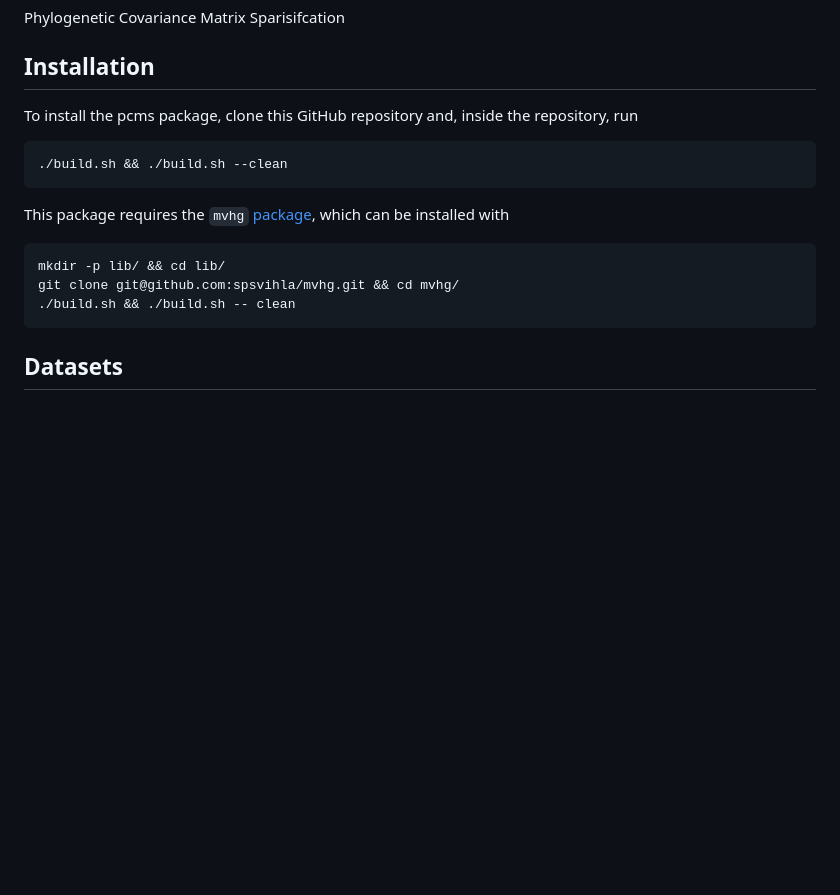
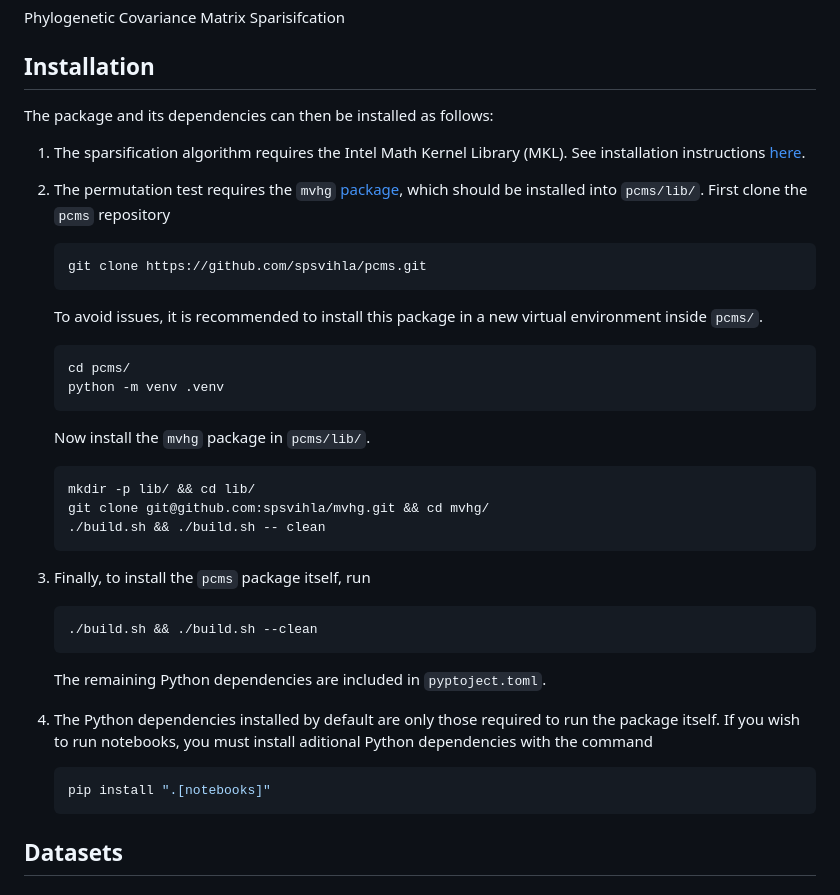
Before and after one commit to spsvihla/pcms, a Markdown page: README.md, the part around the change. Rendered like a GitHub page; blank space fills up the shorter version.

Commit message:
Change: installation instructions

````diff
--- a/README.md
+++ b/README.md
@@ -3,19 +3,44 @@ Phylogenetic Covariance Matrix Sparisifcation
 
 ## Installation
 
-To install the pcms package, clone this GitHub repository and, inside the repository, run
+The package and its dependencies can then be installed as follows:
 
-```bash
-./build.sh && ./build.sh --clean
-```
+1. The sparsification algorithm requires the Intel Math Kernel Library (MKL). See installation instructions [here](https://www.intel.com/content/www/us/en/developer/tools/oneapi/onemkl-download.html?operatingsystem=linux&linux-install=apt).
 
-This package requires the `mvhg` [package](https://github.com/spsvihla/mvhg), which can be installed with
+1. The permutation test requires the `mvhg` [package](https://github.com/spsvihla/mvhg), which should be installed into `pcms/lib/`. First clone the `pcms` repository
 
-```bash
-mkdir -p lib/ && cd lib/
-git clone git@github.com:spsvihla/mvhg.git && cd mvhg/
-./build.sh && ./build.sh -- clean
-```
+    ```bash
+    git clone https://github.com/spsvihla/pcms.git
+    ```
+
+    To avoid issues, it is recommended to install this package in a new virtual environment inside `pcms/`.
+
+    ```bash
+    cd pcms/
+    python -m venv .venv
+    ```
+
+    Now install the `mvhg` package in `pcms/lib/`.
+
+    ```bash
+    mkdir -p lib/ && cd lib/
+    git clone git@github.com:spsvihla/mvhg.git && cd mvhg/
+    ./build.sh && ./build.sh -- clean
+    ```
+
+1. Finally, to install the `pcms` package itself, run
+
+    ```bash
+    ./build.sh && ./build.sh --clean
+    ```
+
+    The remaining Python dependencies are included in `pyptoject.toml`.
+
+1. The Python dependencies installed by default are only those required to run the package itself. If you wish to run notebooks, you must install aditional Python dependencies with the command
+
+    ```bash
+    pip install ".[notebooks]"
+    ```
 
 ## Datasets
 
````
